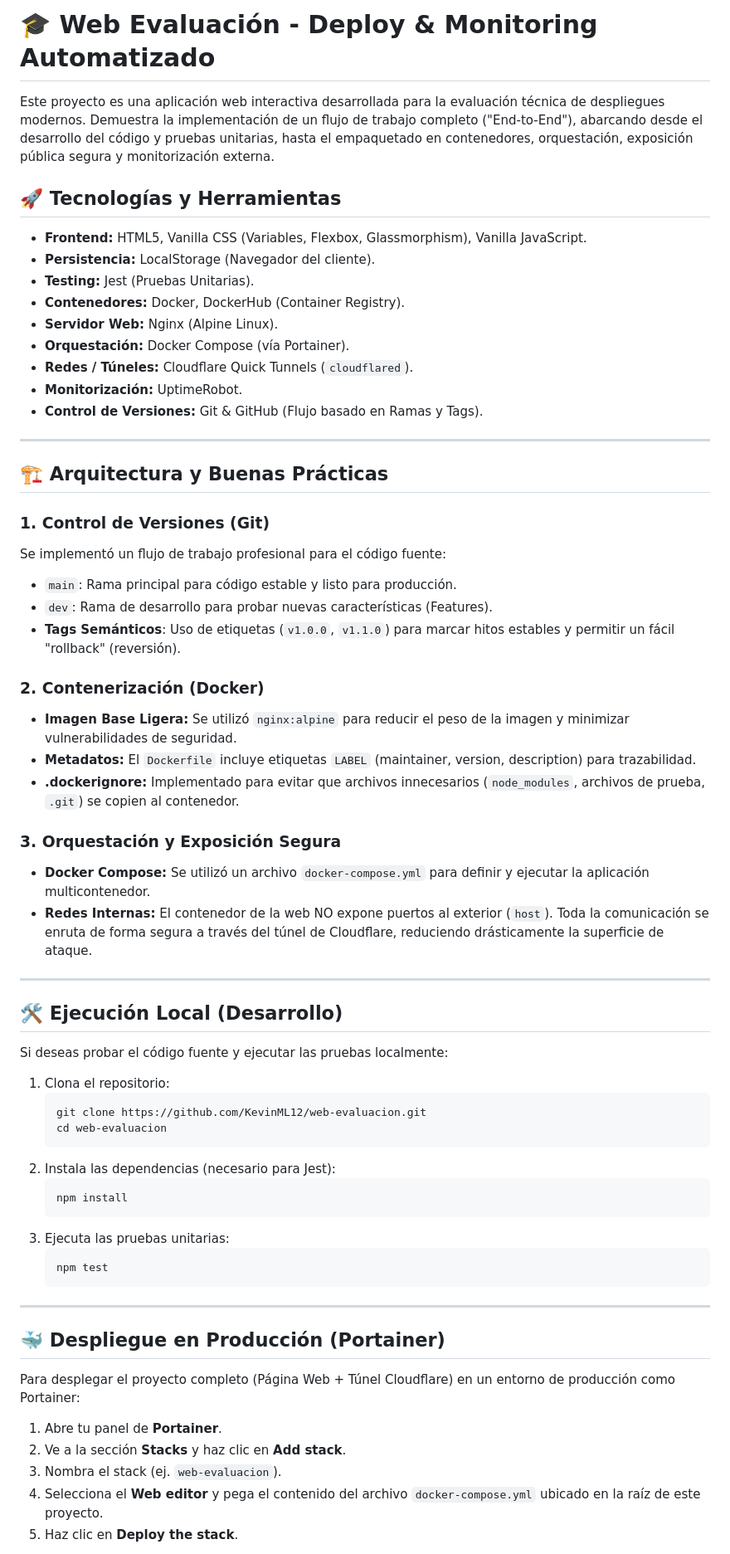
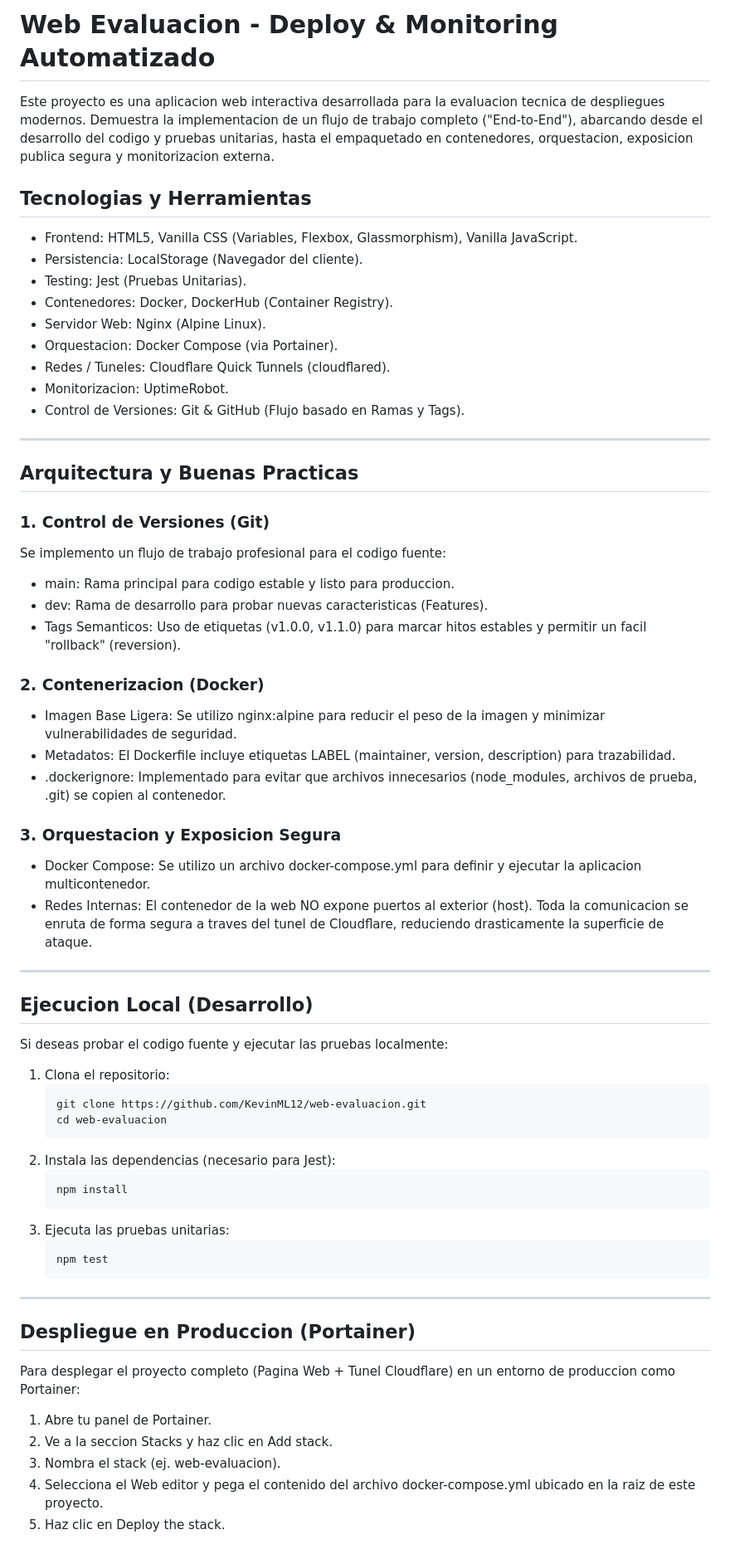
Before and after one commit to KevinML12/web-evaluacion, a Markdown page: README.md, the part around one of its changes. Shown at 83% size. Drawn GitHub-style.

Commit message:
docs: Remove emojis from README

````diff
--- a/README.md
+++ b/README.md
@@ -1,43 +1,43 @@
-# 🎓 Web Evaluación - Deploy & Monitoring Automatizado
+# Web Evaluacion - Deploy & Monitoring Automatizado
 
-Este proyecto es una aplicación web interactiva desarrollada para la evaluación técnica de despliegues modernos. Demuestra la implementación de un flujo de trabajo completo ("End-to-End"), abarcando desde el desarrollo del código y pruebas unitarias, hasta el empaquetado en contenedores, orquestación, exposición pública segura y monitorización externa.
+Este proyecto es una aplicacion web interactiva desarrollada para la evaluacion tecnica de despliegues modernos. Demuestra la implementacion de un flujo de trabajo completo ("End-to-End"), abarcando desde el desarrollo del codigo y pruebas unitarias, hasta el empaquetado en contenedores, orquestacion, exposicion publica segura y monitorizacion externa.
 
-## 🚀 Tecnologías y Herramientas
+## Tecnologias y Herramientas
 
-- **Frontend:** HTML5, Vanilla CSS (Variables, Flexbox, Glassmorphism), Vanilla JavaScript.
-- **Persistencia:** LocalStorage (Navegador del cliente).
-- **Testing:** Jest (Pruebas Unitarias).
-- **Contenedores:** Docker, DockerHub (Container Registry).
-- **Servidor Web:** Nginx (Alpine Linux).
-- **Orquestación:** Docker Compose (vía Portainer).
-- **Redes / Túneles:** Cloudflare Quick Tunnels (`cloudflared`).
-- **Monitorización:** UptimeRobot.
-- **Control de Versiones:** Git & GitHub (Flujo basado en Ramas y Tags).
+- Frontend: HTML5, Vanilla CSS (Variables, Flexbox, Glassmorphism), Vanilla JavaScript.
+- Persistencia: LocalStorage (Navegador del cliente).
+- Testing: Jest (Pruebas Unitarias).
+- Contenedores: Docker, DockerHub (Container Registry).
+- Servidor Web: Nginx (Alpine Linux).
+- Orquestacion: Docker Compose (via Portainer).
+- Redes / Tuneles: Cloudflare Quick Tunnels (cloudflared).
+- Monitorizacion: UptimeRobot.
+- Control de Versiones: Git & GitHub (Flujo basado en Ramas y Tags).
 
 ---
 
-## 🏗️ Arquitectura y Buenas Prácticas
+## Arquitectura y Buenas Practicas
 
 ### 1. Control de Versiones (Git)
-Se implementó un flujo de trabajo profesional para el código fuente:
-- `main`: Rama principal para código estable y listo para producción.
-- `dev`: Rama de desarrollo para probar nuevas características (Features).
-- **Tags Semánticos**: Uso de etiquetas (`v1.0.0`, `v1.1.0`) para marcar hitos estables y permitir un fácil "rollback" (reversión).
+Se implemento un flujo de trabajo profesional para el codigo fuente:
+- main: Rama principal para codigo estable y listo para produccion.
+- dev: Rama de desarrollo para probar nuevas caracteristicas (Features).
+- Tags Semanticos: Uso de etiquetas (v1.0.0, v1.1.0) para marcar hitos estables y permitir un facil "rollback" (reversion).
 
-### 2. Contenerización (Docker)
-- **Imagen Base Ligera:** Se utilizó `nginx:alpine` para reducir el peso de la imagen y minimizar vulnerabilidades de seguridad.
-- **Metadatos:** El `Dockerfile` incluye etiquetas `LABEL` (maintainer, version, description) para trazabilidad.
-- **.dockerignore:** Implementado para evitar que archivos innecesarios (`node_modules`, archivos de prueba, `.git`) se copien al contenedor.
+### 2. Contenerizacion (Docker)
+- Imagen Base Ligera: Se utilizo nginx:alpine para reducir el peso de la imagen y minimizar vulnerabilidades de seguridad.
+- Metadatos: El Dockerfile incluye etiquetas LABEL (maintainer, version, description) para trazabilidad.
+- .dockerignore: Implementado para evitar que archivos innecesarios (node_modules, archivos de prueba, .git) se copien al contenedor.
 
-### 3. Orquestación y Exposición Segura
-- **Docker Compose:** Se utilizó un archivo `docker-compose.yml` para definir y ejecutar la aplicación multicontenedor.
-- **Redes Internas:** El contenedor de la web NO expone puertos al exterior (`host`). Toda la comunicación se enruta de forma segura a través del túnel de Cloudflare, reduciendo drásticamente la superficie de ataque.
+### 3. Orquestacion y Exposicion Segura
+- Docker Compose: Se utilizo un archivo docker-compose.yml para definir y ejecutar la aplicacion multicontenedor.
+- Redes Internas: El contenedor de la web NO expone puertos al exterior (host). Toda la comunicacion se enruta de forma segura a traves del tunel de Cloudflare, reduciendo drasticamente la superficie de ataque.
 
 ---
 
-## 🛠️ Ejecución Local (Desarrollo)
+## Ejecucion Local (Desarrollo)
 
-Si deseas probar el código fuente y ejecutar las pruebas localmente:
+Si deseas probar el codigo fuente y ejecutar las pruebas localmente:
 
 1. Clona el repositorio:
    ```bash
@@ -55,13 +55,13 @@ Si deseas probar el código fuente y ejecutar las pruebas localmente:
 
 ---
 
-## 🐳 Despliegue en Producción (Portainer)
+## Despliegue en Produccion (Portainer)
 
-Para desplegar el proyecto completo (Página Web + Túnel Cloudflare) en un entorno de producción como Portainer:
+Para desplegar el proyecto completo (Pagina Web + Tunel Cloudflare) en un entorno de produccion como Portainer:
 
-1. Abre tu panel de **Portainer**.
-2. Ve a la sección **Stacks** y haz clic en **Add stack**.
-3. Nombra el stack (ej. `web-evaluacion`).
-4. Selecciona el **Web editor** y pega el contenido del archivo `docker-compose.yml` ubicado en la raíz de este proyecto.
-5. Haz clic en **Deploy the stack**.
+1. Abre tu panel de Portainer.
+2. Ve a la seccion Stacks y haz clic en Add stack.
+3. Nombra el stack (ej. web-evaluacion).
+4. Selecciona el Web editor y pega el contenido del archivo docker-compose.yml ubicado en la raiz de este proyecto.
+5. Haz clic en Deploy the stack.
 
````
Also changed, not shown: other parts of README.md (+4 -4 lines).
